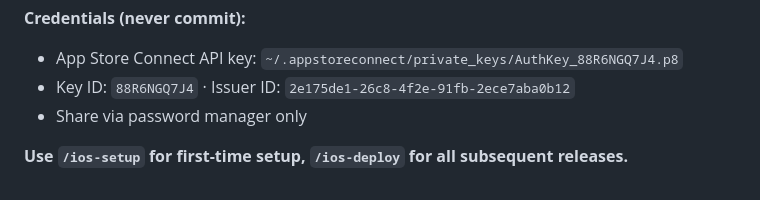
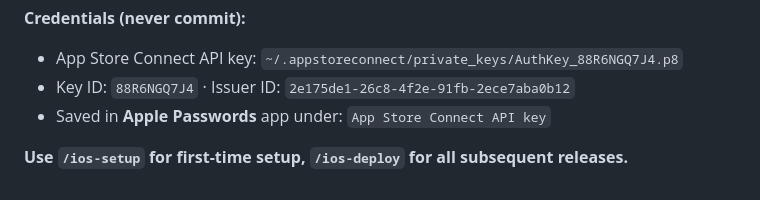
Before and after one commit to avengersteam312/ai-wod-timer, a Markdown page: .claude/CLAUDE.md, the part around the change. GitHub-like rendering.

Commit message:
docs(.claude): note API key location in Apple Passwords app
Co-Authored-By: Claude Sonnet 4.6 <noreply@anthropic.com>

```diff
--- a/.claude/CLAUDE.md
+++ b/.claude/CLAUDE.md
@@ -171,6 +171,6 @@ xcrun altool --upload-app --type ios --file flutter/build/ipa/ai_wod_timer.ipa \
 **Credentials (never commit):**
 - App Store Connect API key: `~/.appstoreconnect/private_keys/AuthKey_88R6NGQ7J4.p8`
 - Key ID: `88R6NGQ7J4` · Issuer ID: `2e175de1-26c8-4f2e-91fb-2ece7aba0b12`
-- Share via password manager only
+- Saved in **Apple Passwords** app under: `App Store Connect API key`
 
 **Use `/ios-setup` for first-time setup, `/ios-deploy` for all subsequent releases.**
```
